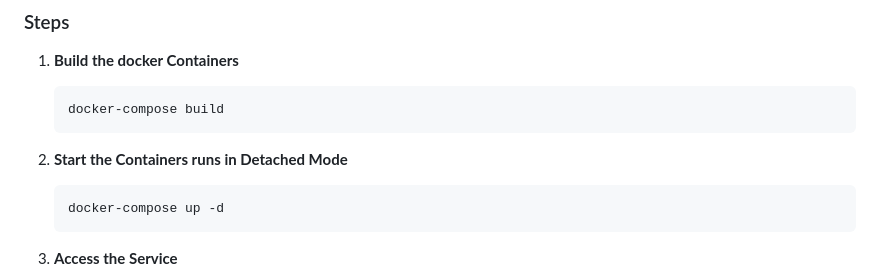
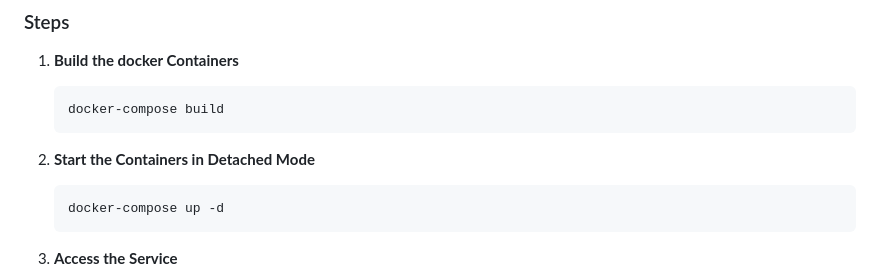
Before and after one commit to miacheng2/CITS5206-capstone, a Markdown page: README.md, the part around the change. GitHub-like rendering.

````diff
--- a/README.md
+++ b/README.md
@@ -197,7 +197,7 @@ CITS5206-capstone/
     docker-compose build
     ```
 
-2. **Start the Containers runs in Detached Mode**
+2. **Start the Containers in Detached Mode**
 
     ```bash
     docker-compose up -d
````
